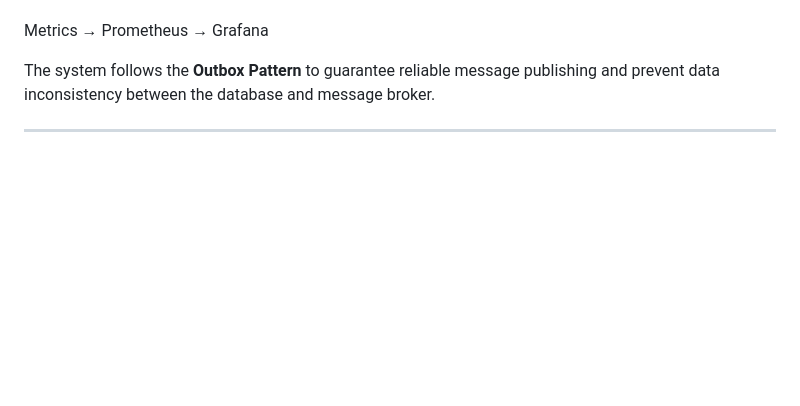
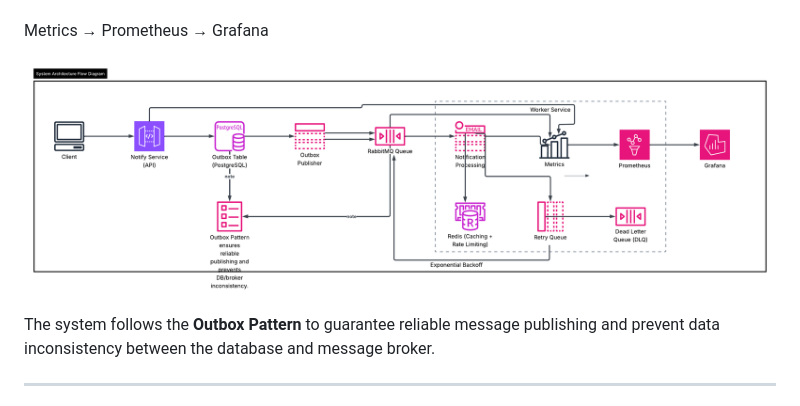
Before and after one commit to aloksingh1st/Distributed-Notification-System, a Markdown page: README.md, the part around the change. Drawn GitHub-style; pictures changed too: docs/architecture-diagram.png (added); blank space fills up the shorter version.

Commit message:
diagram

```diff
--- a/README.md
+++ b/README.md
@@ -50,6 +50,10 @@ Worker Service\
 Redis (Caching + Rate Limiting)
 
 Metrics → Prometheus → Grafana
+
+
+
+![System Architecture](docs/architecture-diagram.png)
 
 The system follows the **Outbox Pattern** to guarantee reliable message
 publishing and prevent data inconsistency between the database and
```
